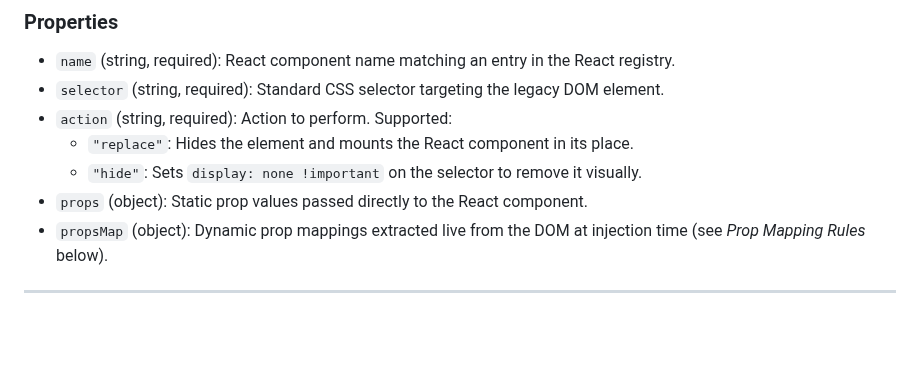
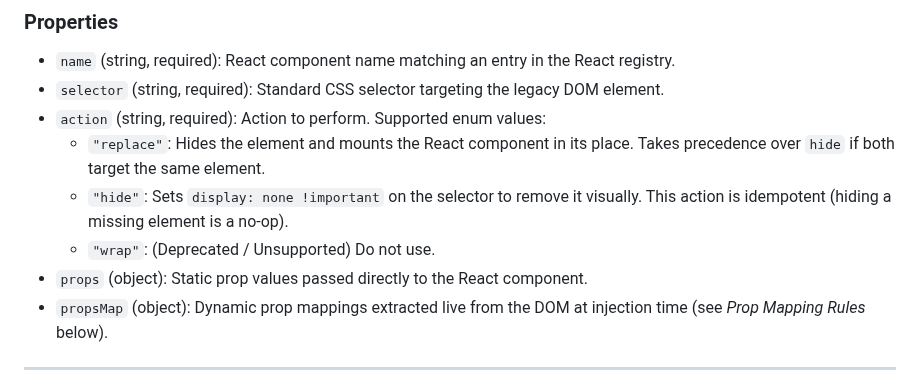
Before and after one commit to spm-ecosystem/spm-qa-test-suite, a Markdown page: docs/manifest-schema.md, the part around the change. GitHub-like rendering; blank space fills up the shorter version.

```diff
--- a/docs/manifest-schema.md
+++ b/docs/manifest-schema.md
@@ -83,9 +83,10 @@ Replaces or hides targeted elements individually.
 ### Properties
 *   `name` (string, required): React component name matching an entry in the React registry.
 *   `selector` (string, required): Standard CSS selector targeting the legacy DOM element.
-*   `action` (string, required): Action to perform. Supported:
-    *   `"replace"`: Hides the element and mounts the React component in its place.
-    *   `"hide"`: Sets `display: none !important` on the selector to remove it visually.
+*   `action` (string, required): Action to perform. Supported enum values:
+    *   `"replace"`: Hides the element and mounts the React component in its place. Takes precedence over `hide` if both target the same element.
+    *   `"hide"`: Sets `display: none !important` on the selector to remove it visually. This action is idempotent (hiding a missing element is a no-op).
+    *   `"wrap"`: (Deprecated / Unsupported) Do not use.
 *   `props` (object): Static prop values passed directly to the React component.
 *   `propsMap` (object): Dynamic prop mappings extracted live from the DOM at injection time (see *Prop Mapping Rules* below).
 
```
Also changed, not shown: docs/component-specs.md (+4 -1 lines), docs/veneer-reference.md (+57 -12 lines).
